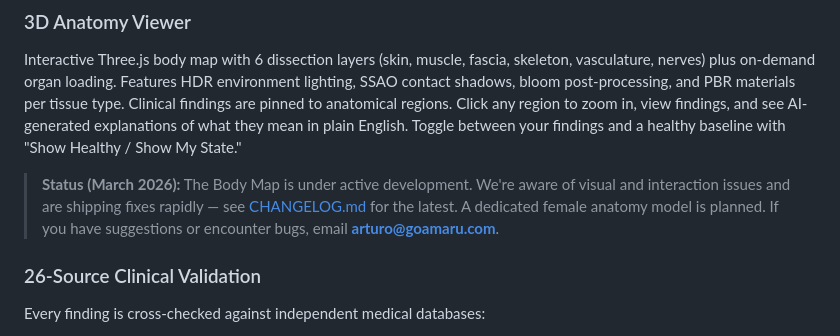
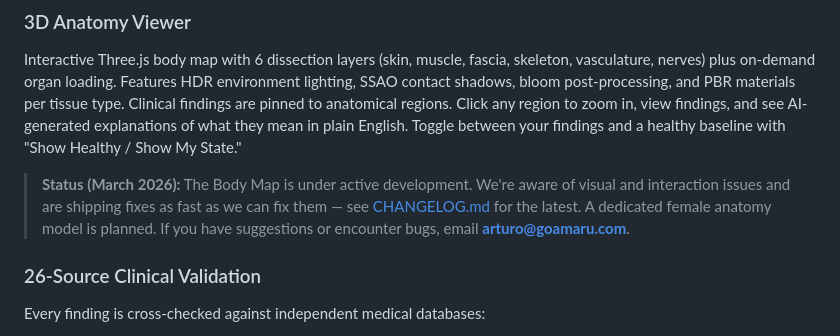
Before and after one commit to arturo-natella/clinical-intelligence-hub, a Markdown page: README.md, the part around the change. Drawn GitHub-style.

Commit message:
docs: tweak Body Map status wording
Co-Authored-By: Claude Opus 4.6 <noreply@anthropic.com>

```diff
--- a/README.md
+++ b/README.md
@@ -95,7 +95,7 @@ Click the gear icon in the sidebar to configure your Google API key (needed for
 
 Interactive Three.js body map with 6 dissection layers (skin, muscle, fascia, skeleton, vasculature, nerves) plus on-demand organ loading. Features HDR environment lighting, SSAO contact shadows, bloom post-processing, and PBR materials per tissue type. Clinical findings are pinned to anatomical regions. Click any region to zoom in, view findings, and see AI-generated explanations of what they mean in plain English. Toggle between your findings and a healthy baseline with "Show Healthy / Show My State."
 
-> **Status (March 2026):** The Body Map is under active development. We're aware of visual and interaction issues and are shipping fixes rapidly — see [CHANGELOG.md](CHANGELOG.md) for the latest. A dedicated female anatomy model is planned. If you have suggestions or encounter bugs, email **arturo@goamaru.com**.
+> **Status (March 2026):** The Body Map is under active development. We're aware of visual and interaction issues and are shipping fixes as fast as we can fix them — see [CHANGELOG.md](CHANGELOG.md) for the latest. A dedicated female anatomy model is planned. If you have suggestions or encounter bugs, email **arturo@goamaru.com**.
 
 ### 26-Source Clinical Validation
 
```
